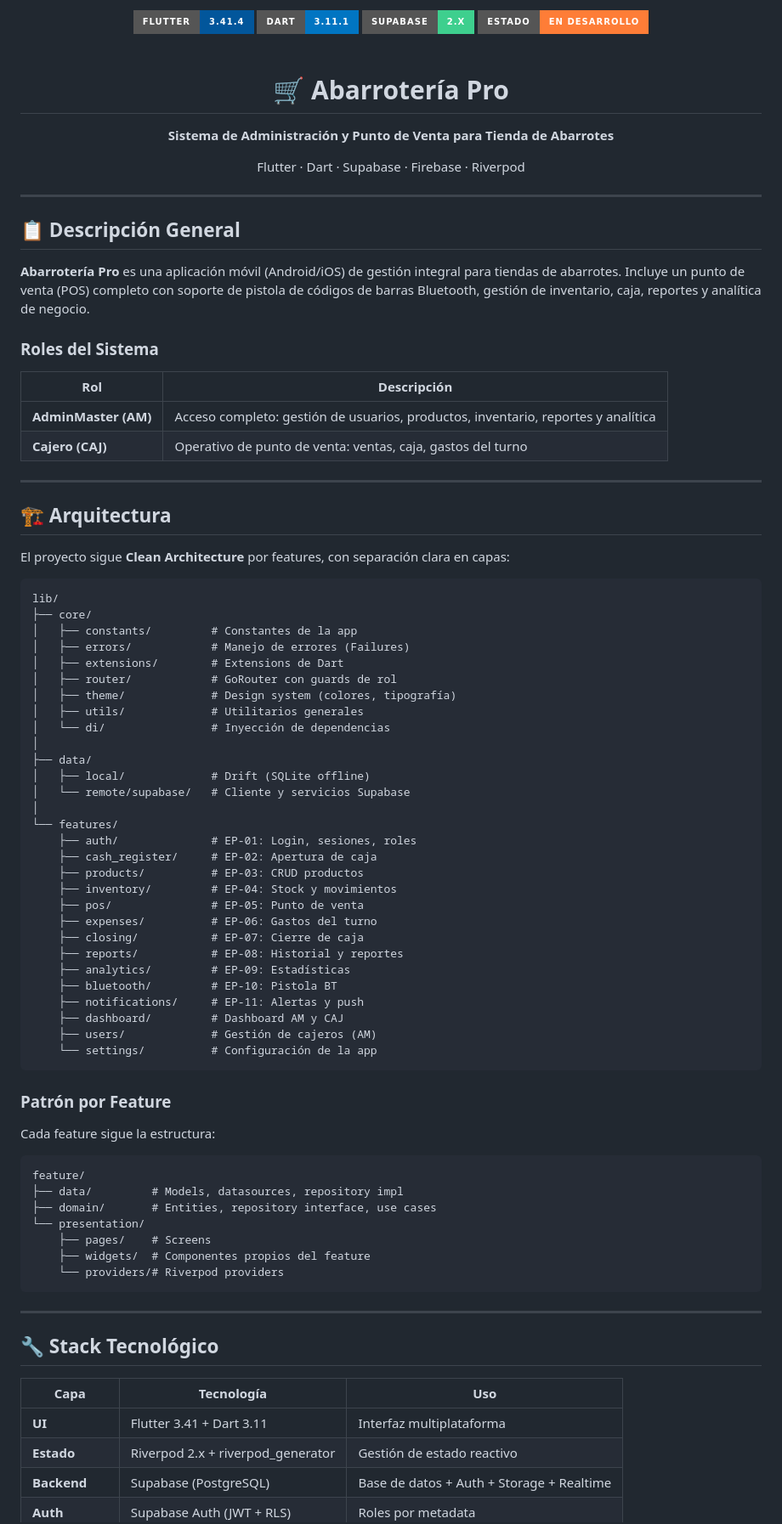
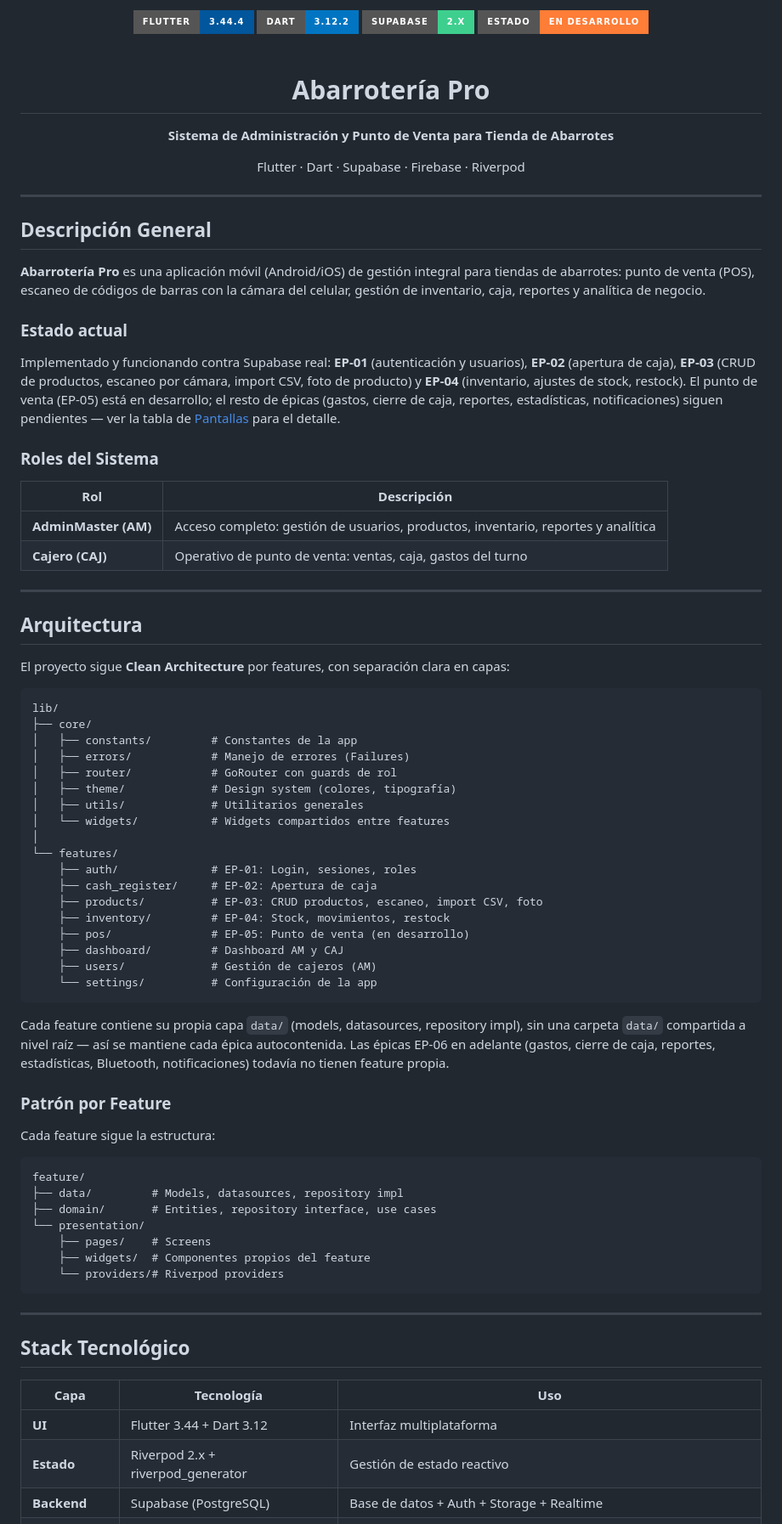
Before and after one commit to johan-850/SIstema_AS, a Markdown page: README.md, the part around one of its changes. Shown at 85% size. GitHub-like rendering; badges without logos.

````diff
--- a/README.md
+++ b/README.md
@@ -1,7 +1,7 @@
 <div align="center">
 
-<img src="https://img.shields.io/badge/Flutter-3.41.4-02569B?style=for-the-badge&logo=flutter&logoColor=white" />
-<img src="https://img.shields.io/badge/Dart-3.11.1-0175C2?style=for-the-badge&logo=dart&logoColor=white" />
+<img src="https://img.shields.io/badge/Flutter-3.44.4-02569B?style=for-the-badge&logo=flutter&logoColor=white" />
+<img src="https://img.shields.io/badge/Dart-3.12.2-0175C2?style=for-the-badge&logo=dart&logoColor=white" />
 <img src="https://img.shields.io/badge/Supabase-2.x-3ECF8E?style=for-the-badge&logo=supabase&logoColor=white" />
 <img src="https://img.shields.io/badge/Estado-En%20Desarrollo-orange?style=for-the-badge" />
 
@@ -10,16 +10,20 @@
 <br />
 
 <div align="center">
-  <h1>🛒 Abarrotería Pro</h1>
+  <h1>Abarrotería Pro</h1>
   <p><strong>Sistema de Administración y Punto de Venta para Tienda de Abarrotes</strong></p>
   <p>Flutter · Dart · Supabase · Firebase · Riverpod</p>
 </div>
 
 ---
 
-## 📋 Descripción General
+## Descripción General
 
-**Abarrotería Pro** es una aplicación móvil (Android/iOS) de gestión integral para tiendas de abarrotes. Incluye un punto de venta (POS) completo con soporte de pistola de códigos de barras Bluetooth, gestión de inventario, caja, reportes y analítica de negocio.
+**Abarrotería Pro** es una aplicación móvil (Android/iOS) de gestión integral para tiendas de abarrotes: punto de venta (POS), escaneo de códigos de barras con la cámara del celular, gestión de inventario, caja, reportes y analítica de negocio.
+
+### Estado actual
+
+Implementado y funcionando contra Supabase real: **EP-01** (autenticación y usuarios), **EP-02** (apertura de caja), **EP-03** (CRUD de productos, escaneo por cámara, import CSV, foto de producto) y **EP-04** (inventario, ajustes de stock, restock). El punto de venta (EP-05) está en desarrollo; el resto de épicas (gastos, cierre de caja, reportes, estadísticas, notificaciones) siguen pendientes — ver la tabla de [Pantallas](#pantallas) para el detalle.
 
 ### Roles del Sistema
 
@@ -30,7 +34,7 @@
 
 ---
 
-## 🏗️ Arquitectura
+## Arquitectura
 
 El proyecto sigue **Clean Architecture** por features, con separación clara en capas:
 
@@ -39,32 +43,23 @@ lib/
 ├── core/
 │   ├── constants/         # Constantes de la app
 │   ├── errors/            # Manejo de errores (Failures)
-│   ├── extensions/        # Extensions de Dart
 │   ├── router/            # GoRouter con guards de rol
 │   ├── theme/             # Design system (colores, tipografía)
 │   ├── utils/             # Utilitarios generales
-│   └── di/                # Inyección de dependencias
-│
-├── data/
-│   ├── local/             # Drift (SQLite offline)
-│   └── remote/supabase/   # Cliente y servicios Supabase
+│   └── widgets/           # Widgets compartidos entre features
 │
 └── features/
     ├── auth/              # EP-01: Login, sesiones, roles
     ├── cash_register/     # EP-02: Apertura de caja
-    ├── products/          # EP-03: CRUD productos
-    ├── inventory/         # EP-04: Stock y movimientos
-    ├── pos/               # EP-05: Punto de venta
-    ├── expenses/          # EP-06: Gastos del turno
-    ├── closing/           # EP-07: Cierre de caja
-    ├── reports/           # EP-08: Historial y reportes
-    ├── analytics/         # EP-09: Estadísticas
-    ├── bluetooth/         # EP-10: Pistola BT
-    ├── notifications/     # EP-11: Alertas y push
+    ├── products/          # EP-03: CRUD productos, escaneo, import CSV, foto
+    ├── inventory/         # EP-04: Stock, movimientos, restock
+    ├── pos/               # EP-05: Punto de venta (en desarrollo)
     ├── dashboard/         # Dashboard AM y CAJ
     ├── users/             # Gestión de cajeros (AM)
     └── settings/          # Configuración de la app
 ```
+
+Cada feature contiene su propia capa `data/` (models, datasources, repository impl), sin una carpeta `data/` compartida a nivel raíz — así se mantiene cada épica autocontenida. Las épicas EP-06 en adelante (gastos, cierre de caja, reportes, estadísticas, Bluetooth, notificaciones) todavía no tienen feature propia.
 
 ### Patrón por Feature
 
@@ -82,11 +77,11 @@ feature/
 
 ---
 
-## 🔧 Stack Tecnológico
+## Stack Tecnológico
 
 | Capa | Tecnología | Uso |
 |------|-----------|-----|
-| **UI** | Flutter 3.41 + Dart 3.11 | Interfaz multiplataforma |
+| **UI** | Flutter 3.44 + Dart 3.12 | Interfaz multiplataforma |
 | **Estado** | Riverpod 2.x + riverpod_generator | Gestión de estado reactivo |
 | **Backend** | Supabase (PostgreSQL) | Base de datos + Auth + Storage + Realtime |
 | **Auth** | Supabase Auth (JWT + RLS) | Roles por metadata |
````
Also changed, not shown: other parts of README.md (+46 -38 lines).
